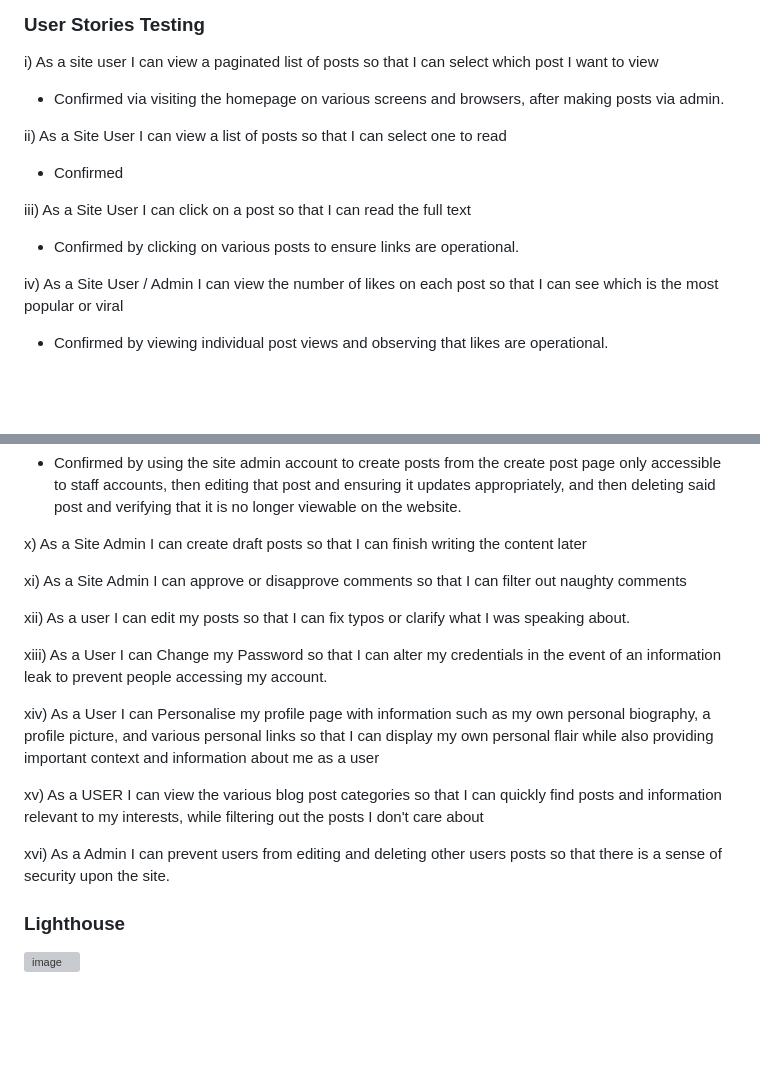
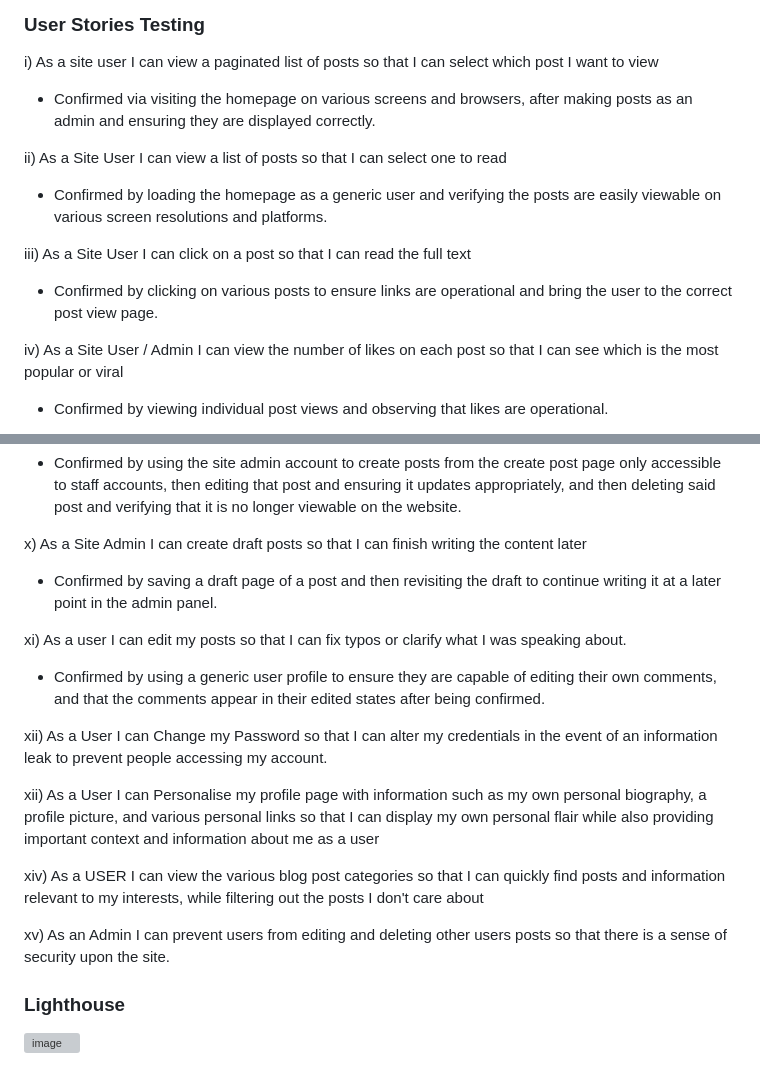
Before and after one commit to BrandonPCollins/my-project-4, a Markdown page: README.md, 2 parts joined by grey strips. GitHub-like rendering; blank space fills up the shorter version; grey boxes are pictures that could not be loaded.

```diff
--- a/README.md
+++ b/README.md
@@ -178,13 +178,13 @@ In order to confirm the successful implementation of the User Stories manual tes
 ### User Stories Testing
 
 i) As a site user I can view a paginated list of posts so that I can select which post I want to view
-   * Confirmed via visiting the homepage on various screens and browsers, after making posts via admin.
+   * Confirmed via visiting the homepage on various screens and browsers, after making posts as an admin and ensuring they are displayed correctly.
 
 ii) As a Site User I can view a list of posts so that I can select one to read
-   * Confirmed
+   * Confirmed by loading the homepage as a generic user and verifying the posts are easily viewable on various screen resolutions and platforms.
 
 iii) As a Site User I can click on a post so that I can read the full text
-   * Confirmed by clicking on various posts to ensure links are operational.
+   * Confirmed by clicking on various posts to ensure links are operational and bring the user to the correct post view page.
 
 iv) As a Site User / Admin I can view the number of likes on each post so that I can see which is the most popular or viral
    * Confirmed by viewing individual post views and observing that likes are operational.
@@ -205,18 +205,18 @@ ix) As a Site Admin I can create, read, update and delete posts so that I can ma
    * Confirmed by using the site admin account to create posts from the create post page only accessible to staff accounts, then editing that post and ensuring it updates appropriately, and then deleting said post and verifying that it is no longer viewable on the website.
 
 x) As a Site Admin I can create draft posts so that I can finish writing the content later
+   * Confirmed by saving a draft page of a post and then revisiting the draft to continue writing it at a later point in the admin panel.
 
-xi) As a Site Admin I can approve or disapprove comments so that I can filter out naughty comments
+xi) As a user I can edit my posts so that I can fix typos or clarify what I was speaking about.
+   * Confirmed by using a generic user profile to ensure they are capable of editing their own comments, and that the comments appear in their edited states after being confirmed.
 
-xii) As a user I can edit my posts so that I can fix typos or clarify what I was speaking about.
+xii) As a User I can Change my Password so that I can alter my credentials in the event of an information leak to prevent people accessing my account.
 
-xiii) As a User I can Change my Password so that I can alter my credentials in the event of an information leak to prevent people accessing my account.
+xii) As a User I can Personalise my profile page with information such as my own personal biography, a profile picture, and various personal links so that I can display my own personal flair while also providing important context and information about me as a user
 
-xiv) As a User I can Personalise my profile page with information such as my own personal biography, a profile picture, and various personal links so that I can display my own personal flair while also providing important context and information about me as a user
+xiv) As a USER I can view the various blog post categories so that I can quickly find posts and information relevant to my interests, while filtering out the posts I don't care about
 
-xv) As a USER I can view the various blog post categories so that I can quickly find posts and information relevant to my interests, while filtering out the posts I don't care about
-
-xvi) As a Admin I can prevent users from editing and deleting other users posts so that there is a sense of security upon the site.
+xv) As an Admin I can prevent users from editing and deleting other users posts so that there is a sense of security upon the site.
 
 ### Lighthouse
 
```
